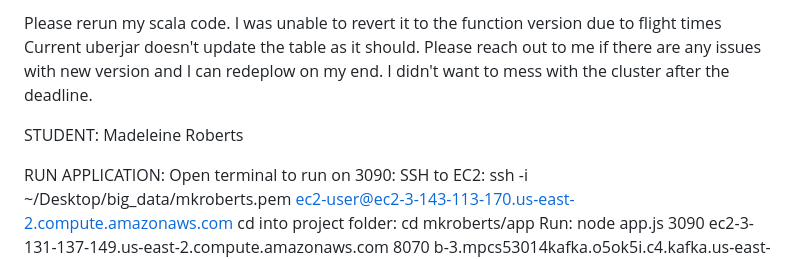
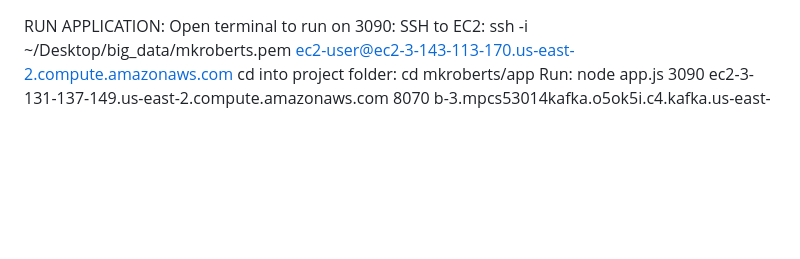
Before and after one commit to MadeleineKRoberts/FEC_Big_Data_Analysis, a Markdown page: app/public/ReadMe.md, the part around the change. Drawn GitHub-style; blank space fills up the shorter version.

```diff
--- a/app/public/ReadMe.md
+++ b/app/public/ReadMe.md
@@ -1,10 +1,3 @@
-Please rerun my scala code. I was unable to revert it to the function version due to flight times
-Current uberjar doesn't update the table as it should. Please reach out to me if there are any issues
-with new version and I can redeplow on my end. I didn't want to mess with the cluster after the deadline.
-
-STUDENT: Madeleine Roberts
-
-
 RUN APPLICATION:
 Open terminal to run on 3090:
 SSH to EC2: ssh -i ~/Desktop/big_data/mkroberts.pem ec2-user@ec2-3-143-113-170.us-east-2.compute.amazonaws.com
```
